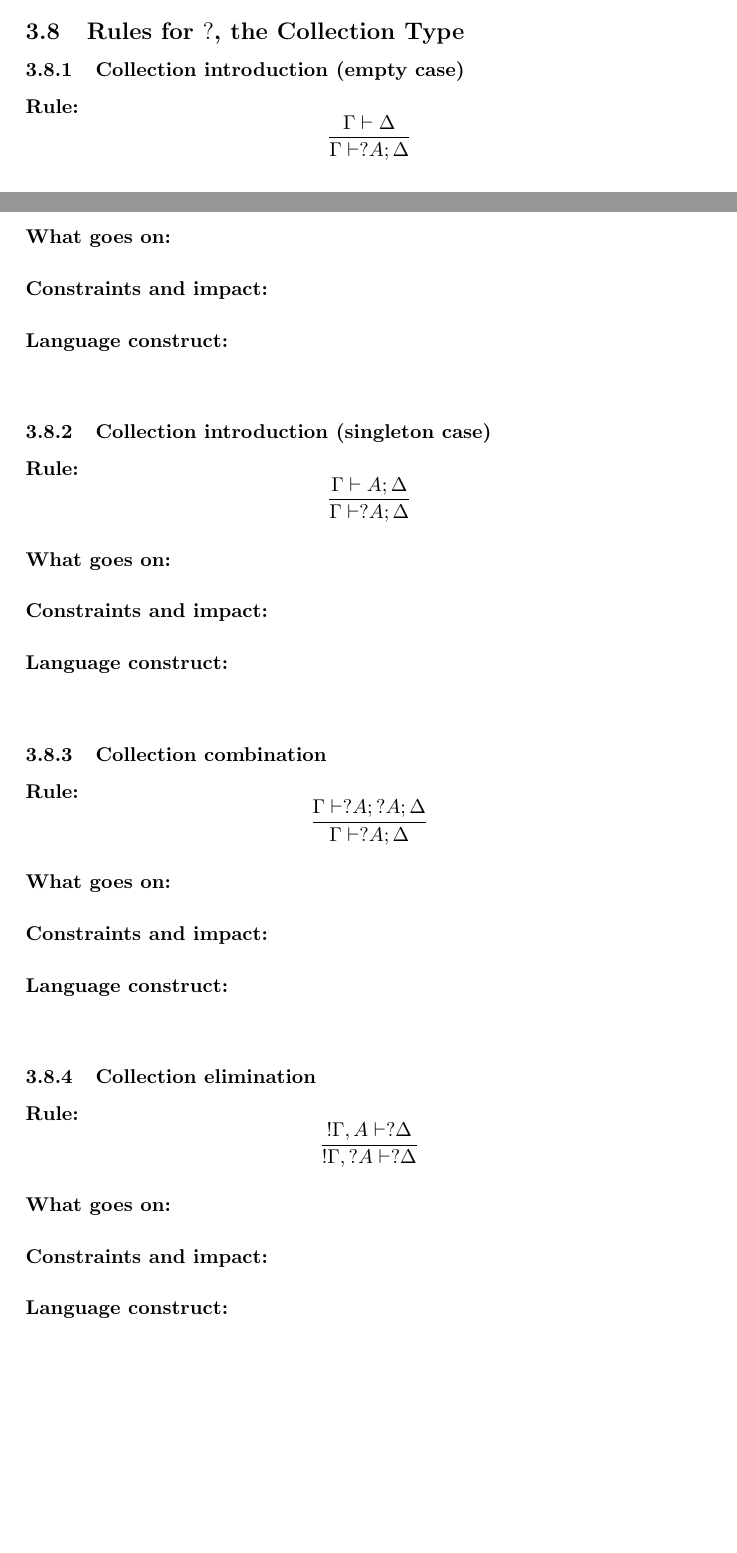
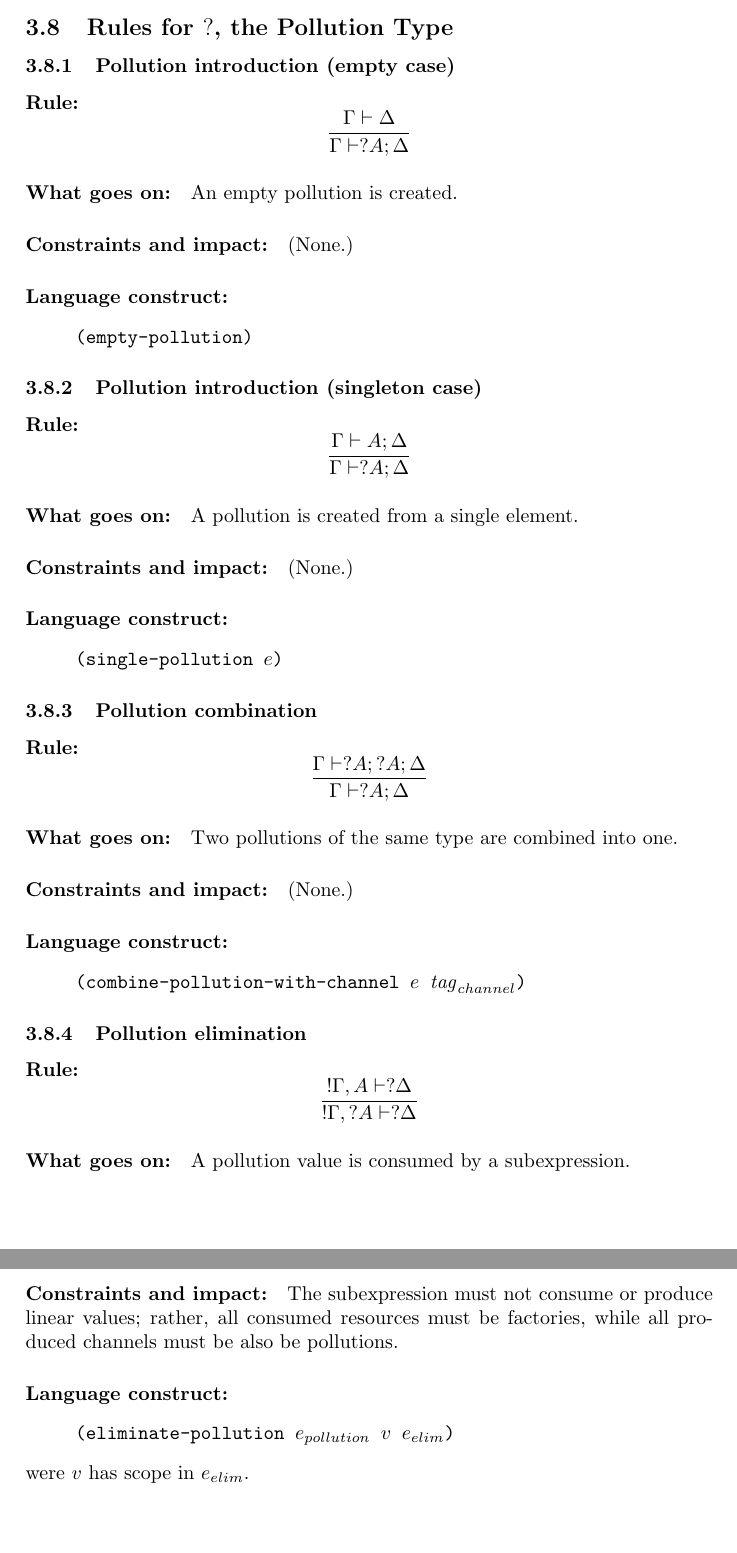
Before and after one commit to eriksoe/habeas, a LaTeX document (doc/habeas.tex): two parts of pages 8 and 9 of 9 before the commit and two parts of pages 9 and 10 of 10 after it, joined at a grey line, cut so that both start at the same text, the shorter picture padded with empty space. Compiled offline with pdfLaTeX.

Commit message:
Doc: Describe constructs for the !A (factory) and ?A (pollution) types

```diff
--- a/doc/habeas.tex
+++ b/doc/habeas.tex
@@ -555,8 +565,7 @@ $$
 
+\subsection{Rules for $?$, the Pollution Type}
 
-\subsection{Rules for $?$, the Collection Type}
-
-\subsubsection{Collection introduction (empty case)}
+\subsubsection{Pollution introduction (empty case)}
 % If Γ⊢Δ,Θ, then Γ⊢Δ,?A,Θ for any A.
 \paragraph{Rule:}
 $$
@@ -566,13 +575,14 @@ $$
   \Gamma \vdash ?A;\Delta
 }
 $$
-\paragraph{What goes on:}
-\paragraph{Constraints and impact:}
+\paragraph{What goes on:} An empty pollution is created.
+\paragraph{Constraints and impact:} (None.)
 \paragraph{Language construct:}
 \begin{quote}\tt
+  (empty-pollution)
 \end{quote}
 
-\subsubsection{Collection introduction (singleton case)}
+\subsubsection{Pollution introduction (singleton case)}
 % If Γ⊢Δ,A,Θ, then Γ⊢Δ,?A,Θ.
 \paragraph{Rule:}
 $$
@@ -582,13 +592,14 @@ $$
   \Gamma \vdash ?A;\Delta
 }
 $$
-\paragraph{What goes on:}
-\paragraph{Constraints and impact:}
+\paragraph{What goes on:} A pollution is created from a single element.
+\paragraph{Constraints and impact:} (None.)
 \paragraph{Language construct:}
 \begin{quote}\tt
+  (single-pollution $e$)
 \end{quote}
 
-\subsubsection{Collection combination}
+\subsubsection{Pollution combination}
 % If Γ⊢Δ,?A,?A,Θ, then Γ⊢Δ,?A,Θ.
 \paragraph{Rule:}
 $$
@@ -598,13 +609,15 @@ $$
   \Gamma \vdash ?A; \Delta
 }
 $$
-\paragraph{What goes on:}
-\paragraph{Constraints and impact:}
+\paragraph{What goes on:} Two pollutions of the same type are combined into one.
+\paragraph{Constraints and impact:} (None.)
 \paragraph{Language construct:}
 \begin{quote}\tt
+  (combine-pollution-with-channel $e$ $\mathit{tag}_{channel}$)
 \end{quote}
+% TODO: There is a channels vs. variables issue, generally: should it be possible to bind a set of channels?
 
-\subsubsection{Collection elimination}
+\subsubsection{Pollution elimination}
 % If Γ,A,Δ⊢Θ, then Γ,?A,Δ⊢Θ, whenever Γ and Δ consist entirely of propositions of the form !− while Θ consists entirely of propositions of the form ?−.
 \paragraph{Rule:}
 $$
@@ -614,11 +627,17 @@ $$
   !\Gamma, ?A \vdash ?\Delta
 }
 $$
-\paragraph{What goes on:}
-\paragraph{Constraints and impact:}
+\paragraph{What goes on:} A pollution value is consumed by a subexpression.
+
+\paragraph{Constraints and impact:} The subexpression must not consume
+or produce linear values; rather, all consumed resources must be
+factories, while all produced channels must be also be pollutions.
+
 \paragraph{Language construct:}
 \begin{quote}\tt
+  (eliminate-pollution $e_{pollution}$ $v$ $e_{elim}$)
 \end{quote}
+were $v$ has scope in $e_{elim}$.
 
 % \paragraph{Rule:}
 % $$
```
Also changed, not shown: doc/habeas.tex (28 more changed lines).
